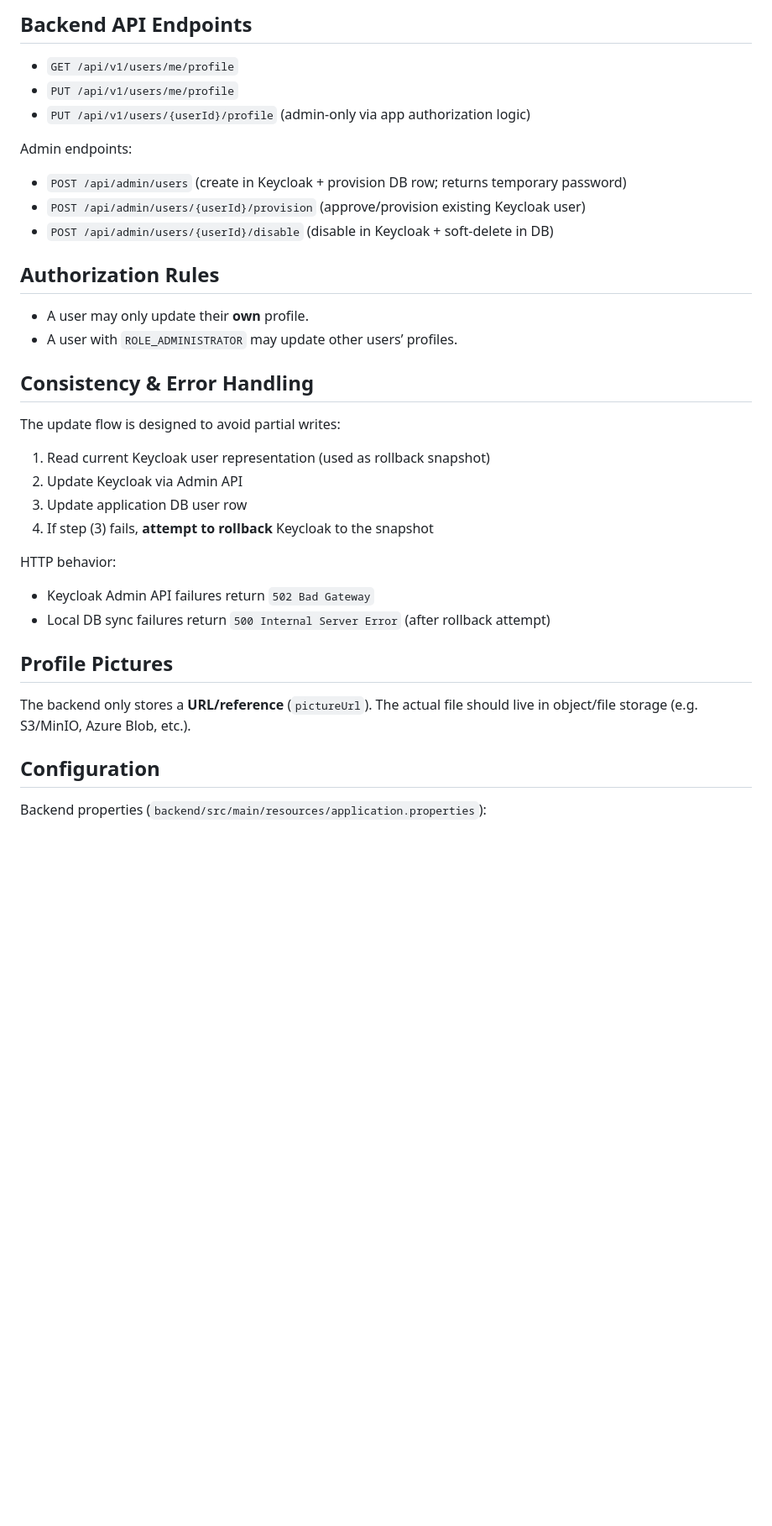
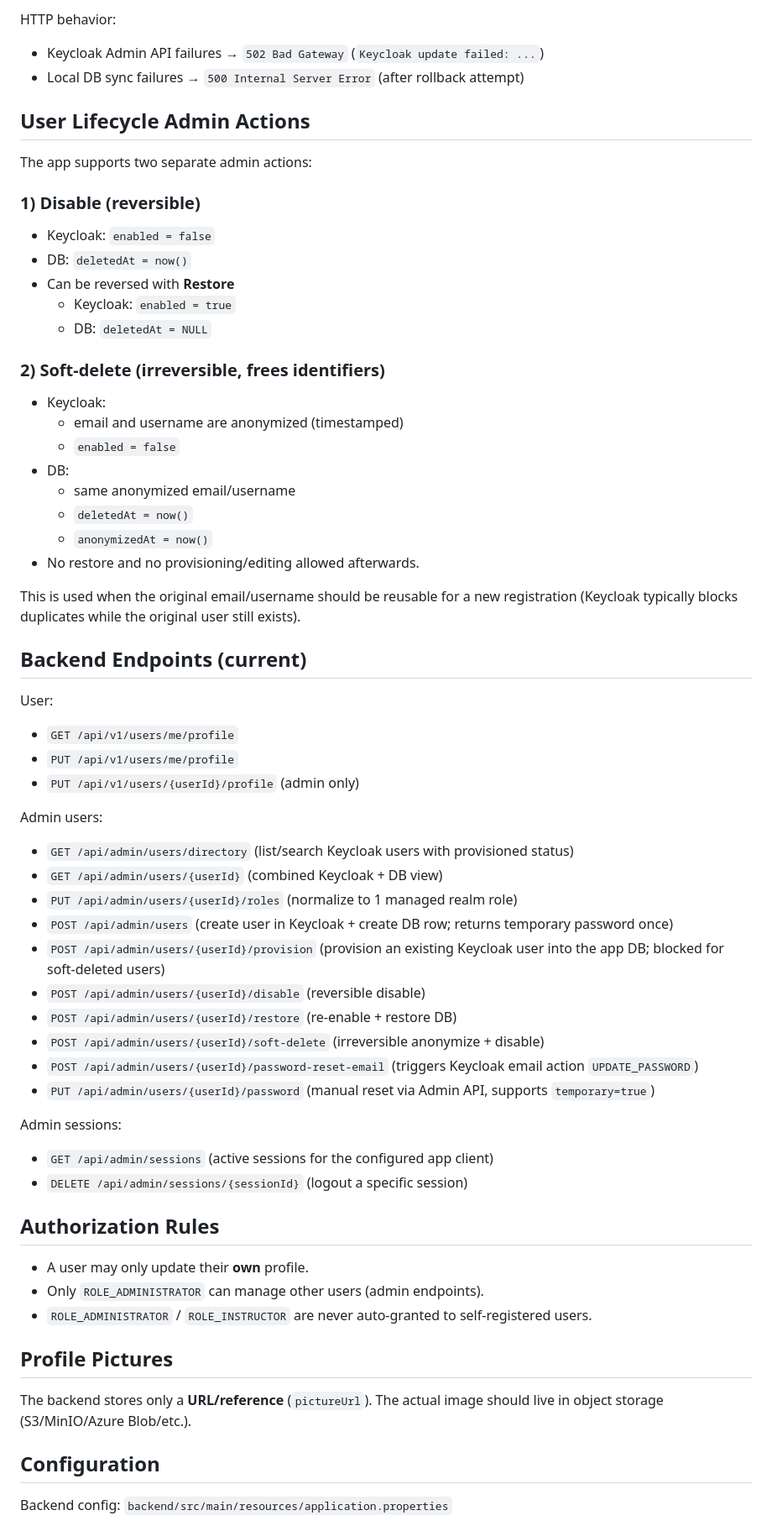
Before and after one commit to PM4-ISTP/PM4-IT24aWIN-ISTP, a Markdown page: docs/keycloak-profile-sync.md, the part around one of its changes. Shown at 84% size. GitHub-like rendering; blank space fills up the shorter version.

```diff
--- a/docs/keycloak-profile-sync.md
+++ b/docs/keycloak-profile-sync.md
@@ -40,33 +55,60 @@ If `users.deletedAt` is set, access is always denied.
 
-## Backend API Endpoints
+HTTP behavior:
+- Keycloak Admin API failures → `502 Bad Gateway` (`Keycloak update failed: ...`)
+- Local DB sync failures → `500 Internal Server Error` (after rollback attempt)
+
+## User Lifecycle Admin Actions
+The app supports two separate admin actions:
+
+### 1) Disable (reversible)
+- Keycloak: `enabled = false`
+- DB: `deletedAt = now()`
+- Can be reversed with **Restore**
+  - Keycloak: `enabled = true`
+  - DB: `deletedAt = NULL`
+
+### 2) Soft-delete (irreversible, frees identifiers)
+- Keycloak:
+  - email and username are anonymized (timestamped)
+  - `enabled = false`
+- DB:
+  - same anonymized email/username
+  - `deletedAt = now()`
+  - `anonymizedAt = now()`
+- No restore and no provisioning/editing allowed afterwards.
+
+This is used when the original email/username should be reusable for a new registration (Keycloak typically blocks duplicates while the original user still exists).
+
+## Backend Endpoints (current)
+User:
 - `GET /api/v1/users/me/profile`
 - `PUT /api/v1/users/me/profile`
-- `PUT /api/v1/users/{userId}/profile` (admin-only via app authorization logic)
+- `PUT /api/v1/users/{userId}/profile` (admin only)
 
-Admin endpoints:
-- `POST /api/admin/users` (create in Keycloak + provision DB row; returns temporary password)
-- `POST /api/admin/users/{userId}/provision` (approve/provision existing Keycloak user)
-- `POST /api/admin/users/{userId}/disable` (disable in Keycloak + soft-delete in DB)
+Admin users:
+- `GET /api/admin/users/directory` (list/search Keycloak users with provisioned status)
+- `GET /api/admin/users/{userId}` (combined Keycloak + DB view)
+- `PUT /api/admin/users/{userId}/roles` (normalize to 1 managed realm role)
+- `POST /api/admin/users` (create user in Keycloak + create DB row; returns temporary password once)
+- `POST /api/admin/users/{userId}/provision` (provision an existing Keycloak user into the app DB; blocked for soft-deleted users)
+- `POST /api/admin/users/{userId}/disable` (reversible disable)
+- `POST /api/admin/users/{userId}/restore` (re-enable + restore DB)
+- `POST /api/admin/users/{userId}/soft-delete` (irreversible anonymize + disable)
+- `POST /api/admin/users/{userId}/password-reset-email` (triggers Keycloak email action `UPDATE_PASSWORD`)
+- `PUT /api/admin/users/{userId}/password` (manual reset via Admin API, supports `temporary=true`)
+
+Admin sessions:
+- `GET /api/admin/sessions` (active sessions for the configured app client)
+- `DELETE /api/admin/sessions/{sessionId}` (logout a specific session)
 
 ## Authorization Rules
 - A user may only update their **own** profile.
-- A user with `ROLE_ADMINISTRATOR` may update other users’ profiles.
-
-## Consistency & Error Handling
-The update flow is designed to avoid partial writes:
-
-1. Read current Keycloak user representation (used as rollback snapshot)
-2. Update Keycloak via Admin API
-3. Update application DB user row
-4. If step (3) fails, **attempt to rollback** Keycloak to the snapshot
-
-HTTP behavior:
-- Keycloak Admin API failures return `502 Bad Gateway`
-- Local DB sync failures return `500 Internal Server Error` (after rollback attempt)
+- Only `ROLE_ADMINISTRATOR` can manage other users (admin endpoints).
+- `ROLE_ADMINISTRATOR` / `ROLE_INSTRUCTOR` are never auto-granted to self-registered users.
 
 ## Profile Pictures
-The backend only stores a **URL/reference** (`pictureUrl`). The actual file should live in object/file storage (e.g. S3/MinIO, Azure Blob, etc.).
+The backend stores only a **URL/reference** (`pictureUrl`). The actual image should live in object storage (S3/MinIO/Azure Blob/etc.).
 
 ## Configuration
-Backend properties (`backend/src/main/resources/application.properties`):
+Backend config: `backend/src/main/resources/application.properties`
 
```
Also changed, not shown: other parts of docs/keycloak-profile-sync.md (+57 -32 lines).
